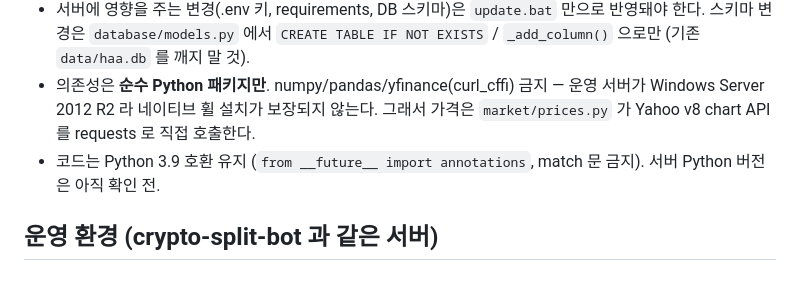
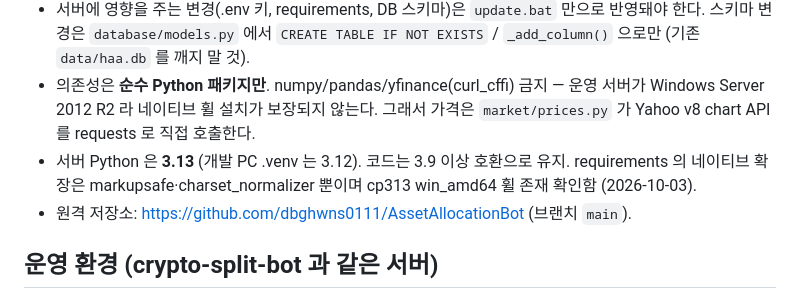
Before and after one commit to dbghwns0111/AssetAllocationBot, a Markdown page: CLAUDE.md, the part around the change. Drawn GitHub-style.

Commit message:
docs: 원격 저장소 주소와 서버 Python 3.13 정보 반영
- README 의 클론 주소를 실제 저장소로 교체
- CLAUDE.md 에 서버 Python 3.13 / 원격 저장소 기록
- requirements 전체가 cp313 win_amd64 휠로 설치 가능함을 pip download 로 확인

Co-Authored-By: Claude Opus 5.5 <noreply@anthropic.com>

```diff
--- a/CLAUDE.md
+++ b/CLAUDE.md
@@ -10,7 +10,8 @@ HAA(Hybrid Asset Allocation, Keller & Keuning 2023) 월간 리밸런싱 신호
 - 커밋: `feat:` / `fix:` / `docs:` / `refactor:` / `style:` 접두사 + 한국어 요약 한 줄, 본문에 원인·변경·검증. **커밋 후 push 까지** (원격 설정 후).
 - 서버에 영향을 주는 변경(.env 키, requirements, DB 스키마)은 `update.bat` 만으로 반영돼야 한다. 스키마 변경은 `database/models.py` 에서 `CREATE TABLE IF NOT EXISTS` / `_add_column()` 으로만 (기존 `data/haa.db` 를 깨지 말 것).
 - 의존성은 **순수 Python 패키지만**. numpy/pandas/yfinance(curl_cffi) 금지 — 운영 서버가 Windows Server 2012 R2 라 네이티브 휠 설치가 보장되지 않는다. 그래서 가격은 `market/prices.py` 가 Yahoo v8 chart API 를 requests 로 직접 호출한다.
-- 코드는 Python 3.9 호환 유지 (`from __future__ import annotations`, match 문 금지). 서버 Python 버전은 아직 확인 전.
+- 서버 Python 은 **3.13** (개발 PC .venv 는 3.12). 코드는 3.9 이상 호환으로 유지. requirements 의 네이티브 확장은 markupsafe·charset_normalizer 뿐이며 cp313 win_amd64 휠 존재 확인함 (2026-10-03).
+- 원격 저장소: https://github.com/dbghwns0111/AssetAllocationBot (브랜치 `main`).
 
 ## 운영 환경 (crypto-split-bot 과 같은 서버)
 
```
Also changed, not shown: README.md (+1 -1 lines).
